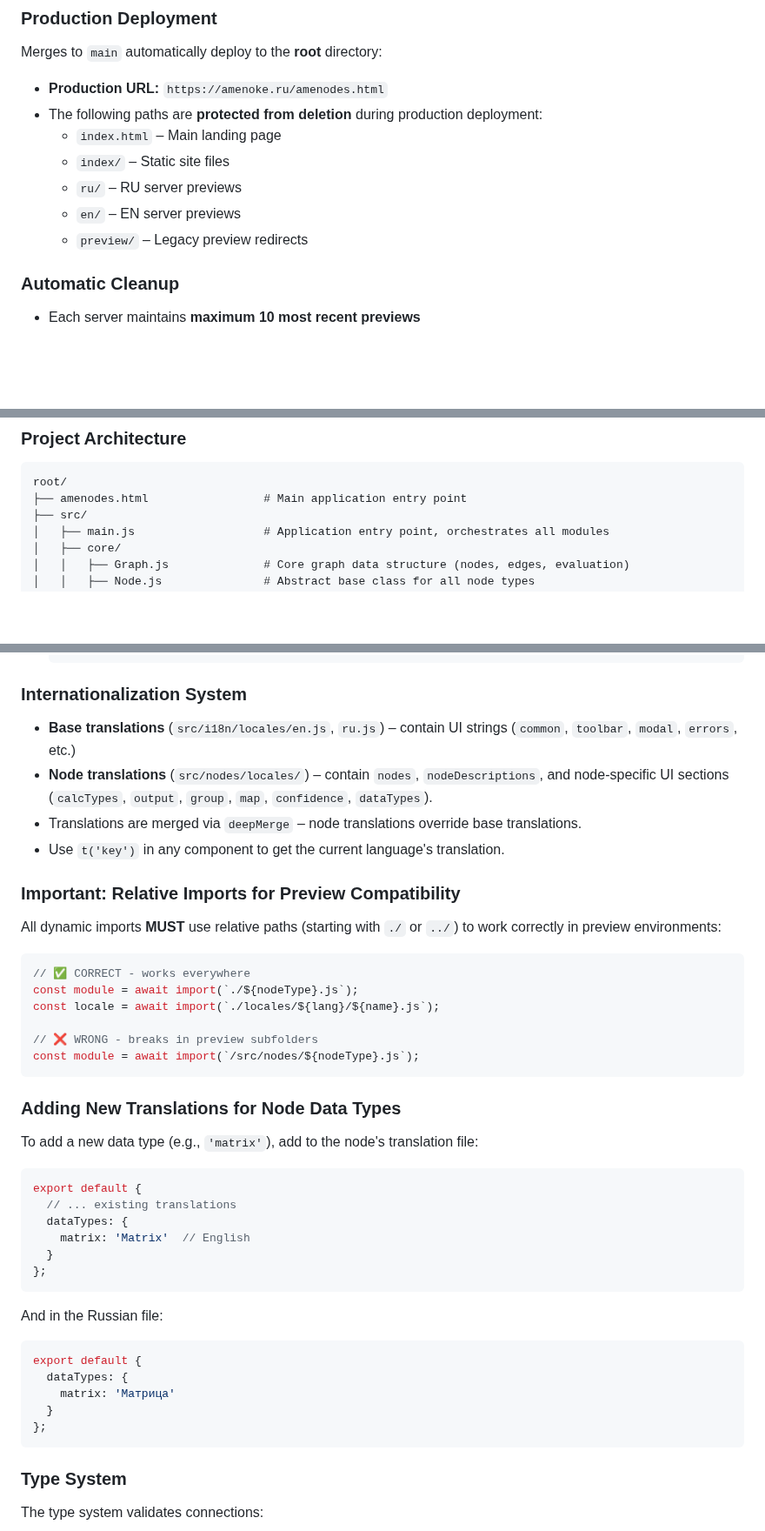
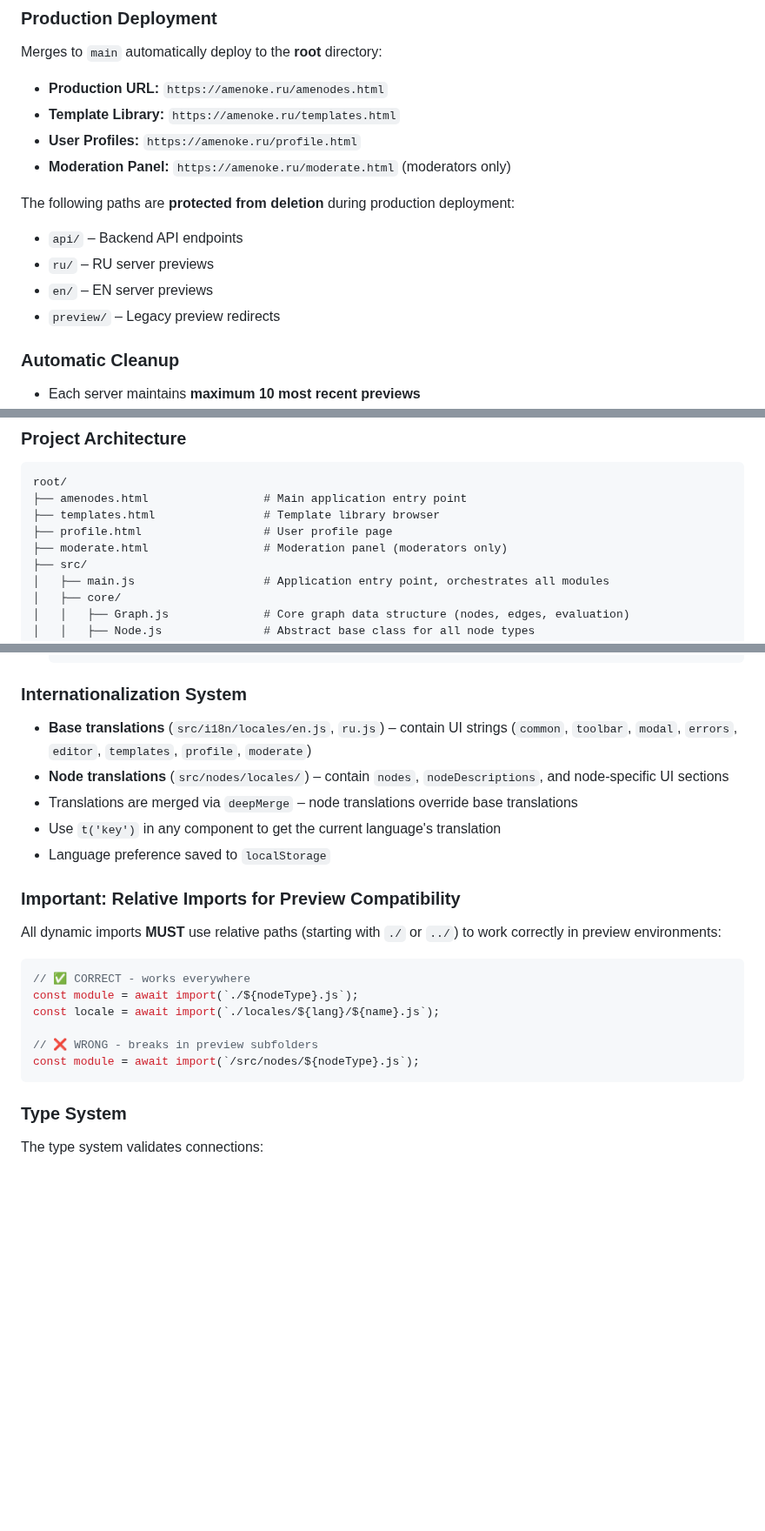
Before and after one commit to inzexg-coder/Amenodes, a Markdown page: README.md, 3 parts joined by grey strips. Shown at 87% size. GitHub-like rendering; blank space fills up the shorter version.

````diff
--- a/README.md
+++ b/README.md
@@ -141,12 +173,15 @@ Oldest previews removed when limit (10 per server) is reached
 
 Merges to `main` automatically deploy to the **root** directory:
 - **Production URL:** `https://amenoke.ru/amenodes.html`
-- The following paths are **protected from deletion** during production deployment:
-  - `index.html` – Main landing page
-  - `index/` – Static site files
-  - `ru/` – RU server previews
-  - `en/` – EN server previews
-  - `preview/` – Legacy preview redirects
+- **Template Library:** `https://amenoke.ru/templates.html`
+- **User Profiles:** `https://amenoke.ru/profile.html`
+- **Moderation Panel:** `https://amenoke.ru/moderate.html` (moderators only)
+
+The following paths are **protected from deletion** during production deployment:
+- `api/` – Backend API endpoints
+- `ru/` – RU server previews
+- `en/` – EN server previews
+- `preview/` – Legacy preview redirects
 
 ### Automatic Cleanup
 
@@ -163,6 +198,9 @@ Merges to `main` automatically deploy to the **root** directory:
 ```
 root/
 ├── amenodes.html                 # Main application entry point
+├── templates.html                # Template library browser
+├── profile.html                  # User profile page
+├── moderate.html                 # Moderation panel (moderators only)
 ├── src/
 │   ├── main.js                   # Application entry point, orchestrates all modules
 │   ├── core/
@@ -232,10 +336,11 @@ root/
 
 ### Internationalization System
 
-- **Base translations** (`src/i18n/locales/en.js`, `ru.js`) – contain UI strings (`common`, `toolbar`, `modal`, `errors`, etc.)
-- **Node translations** (`src/nodes/locales/`) – contain `nodes`, `nodeDescriptions`, and node-specific UI sections (`calcTypes`, `output`, `group`, `map`, `confidence`, `dataTypes`).
-- Translations are merged via `deepMerge` – node translations override base translations.
-- Use `t('key')` in any component to get the current language's translation.
+- **Base translations** (`src/i18n/locales/en.js`, `ru.js`) – contain UI strings (`common`, `toolbar`, `modal`, `errors`, `editor`, `templates`, `profile`, `moderate`)
+- **Node translations** (`src/nodes/locales/`) – contain `nodes`, `nodeDescriptions`, and node-specific UI sections
+- Translations are merged via `deepMerge` – node translations override base translations
+- Use `t('key')` in any component to get the current language's translation
+- Language preference saved to `localStorage`
 
 ### Important: Relative Imports for Preview Compatibility
 
@@ -248,27 +353,6 @@ const locale = await import(`./locales/${lang}/${name}.js`);
 
 // ❌ WRONG - breaks in preview subfolders
 const module = await import(`/src/nodes/${nodeType}.js`);
-```
-
-### Adding New Translations for Node Data Types
-
-To add a new data type (e.g., `'matrix'`), add to the node's translation file:
-```javascript
-export default {
-  // ... existing translations
-  dataTypes: {
-    matrix: 'Matrix'  // English
-  }
-};
-```
-
-And in the Russian file:
-```javascript
-export default {
-  dataTypes: {
-    matrix: 'Матрица'
-  }
-};
 ```
 
 ### Type System
````
Also changed, not shown: other parts of README.md (+103 -12 lines).
